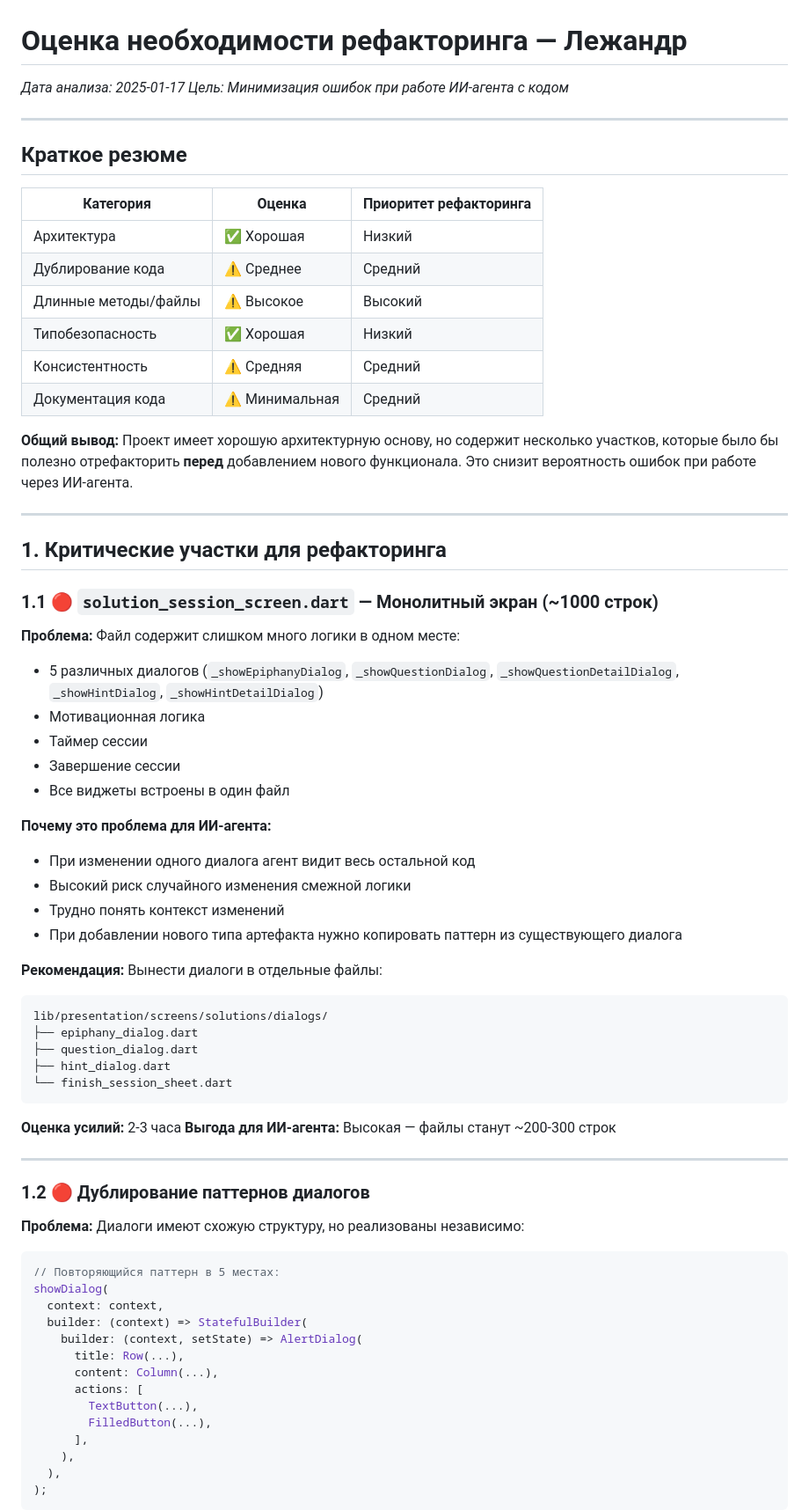
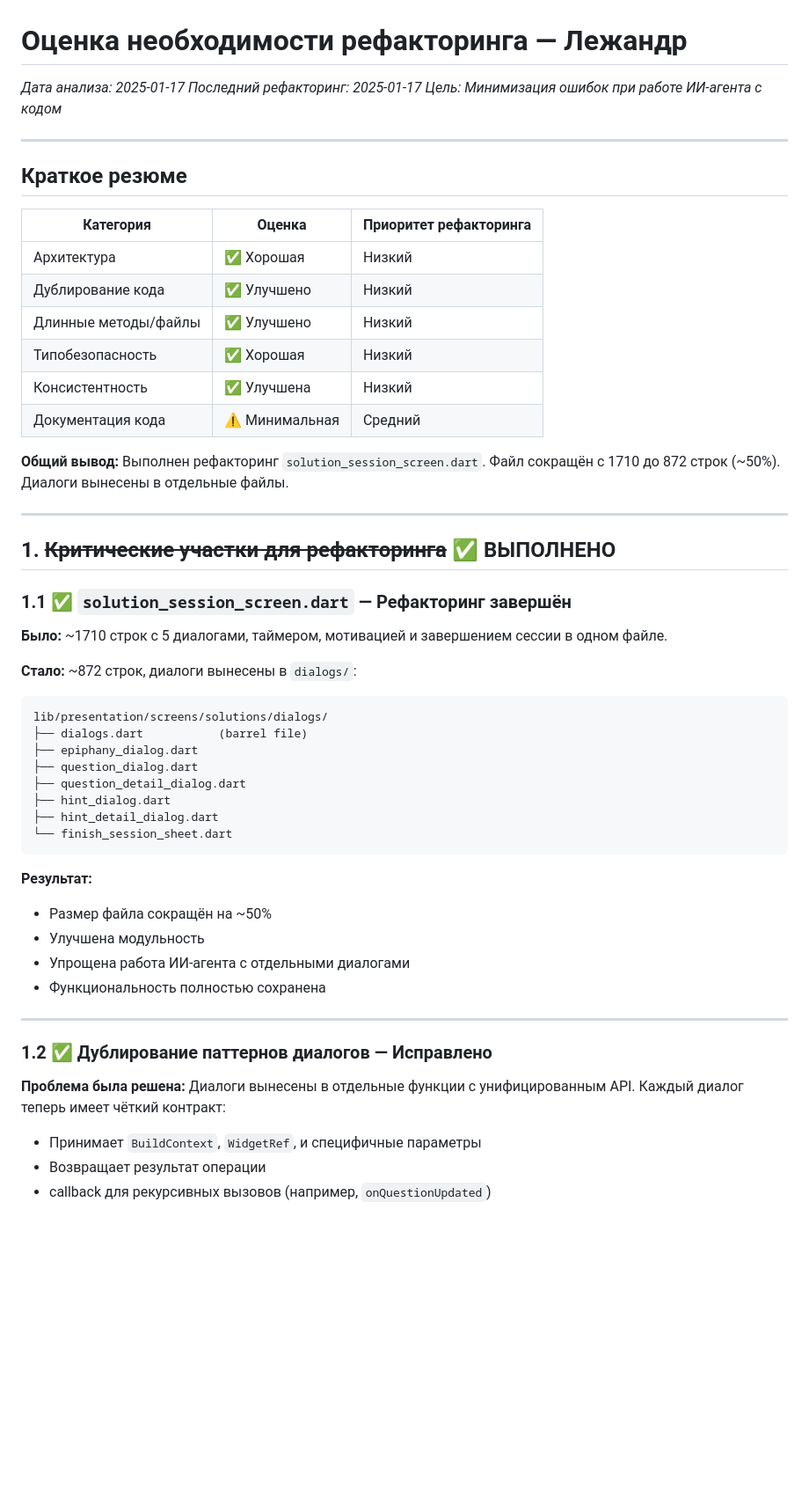
Before and after one commit to NikasAl/lezhandr, a Markdown page: docs/REFACTORING_ASSESSMENT.md, the part around one of its changes. Shown at 88% size. GitHub-like rendering; blank space fills up the shorter version.

Commit message:
docs: обновлена оценка рефакторинга после выполнения

````diff
--- a/docs/REFACTORING_ASSESSMENT.md
+++ b/docs/REFACTORING_ASSESSMENT.md
@@ -1,6 +1,7 @@
 # Оценка необходимости рефакторинга — Лежандр
 
 _Дата анализа: 2025-01-17_
+_Последний рефакторинг: 2025-01-17_
 _Цель: Минимизация ошибок при работе ИИ-агента с кодом_
 
 ---
@@ -10,68 +11,46 @@ _Цель: Минимизация ошибок при работе ИИ-аген
 | Категория | Оценка | Приоритет рефакторинга |
 |-----------|--------|------------------------|
 | Архитектура | ✅ Хорошая | Низкий |
-| Дублирование кода | ⚠️ Среднее | Средний |
-| Длинные методы/файлы | ⚠️ Высокое | Высокий |
+| Дублирование кода | ✅ Улучшено | Низкий |
+| Длинные методы/файлы | ✅ Улучшено | Низкий |
 | Типобезопасность | ✅ Хорошая | Низкий |
-| Консистентность | ⚠️ Средняя | Средний |
+| Консистентность | ✅ Улучшена | Низкий |
 | Документация кода | ⚠️ Минимальная | Средний |
 
-**Общий вывод:** Проект имеет хорошую архитектурную основу, но содержит несколько участков, которые было бы полезно отрефакторить **перед** добавлением нового функционала. Это снизит вероятность ошибок при работе через ИИ-агента.
+**Общий вывод:** Выполнен рефакторинг `solution_session_screen.dart`. Файл сокращён с 1710 до 872 строк (~50%). Диалоги вынесены в отдельные файлы.
 
 ---
 
-## 1. Критические участки для рефакторинга
+## 1. ~~Критические участки для рефакторинга~~ ✅ ВЫПОЛНЕНО
 
-### 1.1 🔴 `solution_session_screen.dart` — Монолитный экран (~1000 строк)
+### 1.1 ✅ `solution_session_screen.dart` — Рефакторинг завершён
 
-**Проблема:**
-Файл содержит слишком много логики в одном месте:
-- 5 различных диалогов (`_showEpiphanyDialog`, `_showQuestionDialog`, `_showQuestionDetailDialog`, `_showHintDialog`, `_showHintDetailDialog`)
-- Мотивационная логика
-- Таймер сессии
-- Завершение сессии
-- Все виджеты встроены в один файл
+**Было:** ~1710 строк с 5 диалогами, таймером, мотивацией и завершением сессии в одном файле.
 
-**Почему это проблема для ИИ-агента:**
-- При изменении одного диалога агент видит весь остальной код
-- Высокий риск случайного изменения смежной логики
-- Трудно понять контекст изменений
-- При добавлении нового типа артефакта нужно копировать паттерн из существующего диалога
-
-**Рекомендация:**
-Вынести диалоги в отдельные файлы:
+**Стало:** ~872 строк, диалоги вынесены в `dialogs/`:
 ```
 lib/presentation/screens/solutions/dialogs/
+├── dialogs.dart           (barrel file)
 ├── epiphany_dialog.dart
 ├── question_dialog.dart
+├── question_detail_dialog.dart
 ├── hint_dialog.dart
+├── hint_detail_dialog.dart
 └── finish_session_sheet.dart
 ```
 
-**Оценка усилий:** 2-3 часа
-**Выгода для ИИ-агента:** Высокая — файлы станут ~200-300 строк
+**Результат:**
+- Размер файла сокращён на ~50%
+- Улучшена модульность
+- Упрощена работа ИИ-агента с отдельными диалогами
+- Функциональность полностью сохранена
 
 ---
 
-### 1.2 🔴 Дублирование паттернов диалогов
+### 1.2 ✅ Дублирование паттернов диалогов — Исправлено
 
-**Проблема:**
-Диалоги имеют схожую структуру, но реализованы независимо:
+**Проблема была решена:** Диалоги вынесены в отдельные функции с унифицированным API. Каждый диалог теперь имеет чёткий контракт:
+- Принимает `BuildContext`, `WidgetRef`, и специфичные параметры
+- Возвращает результат операции
+- callback для рекурсивных вызовов (например, `onQuestionUpdated`)
 
-```dart
-// Повторяющийся паттерн в 5 местах:
-showDialog(
-  context: context,
-  builder: (context) => StatefulBuilder(
-    builder: (context, setState) => AlertDialog(
-      title: Row(...),
-      content: Column(...),
-      actions: [
-        TextButton(...),
-        FilledButton(...),
-      ],
-    ),
-  ),
-);
-```
-
````
Also changed, not shown: other parts of docs/REFACTORING_ASSESSMENT.md (+17 -29 lines).
